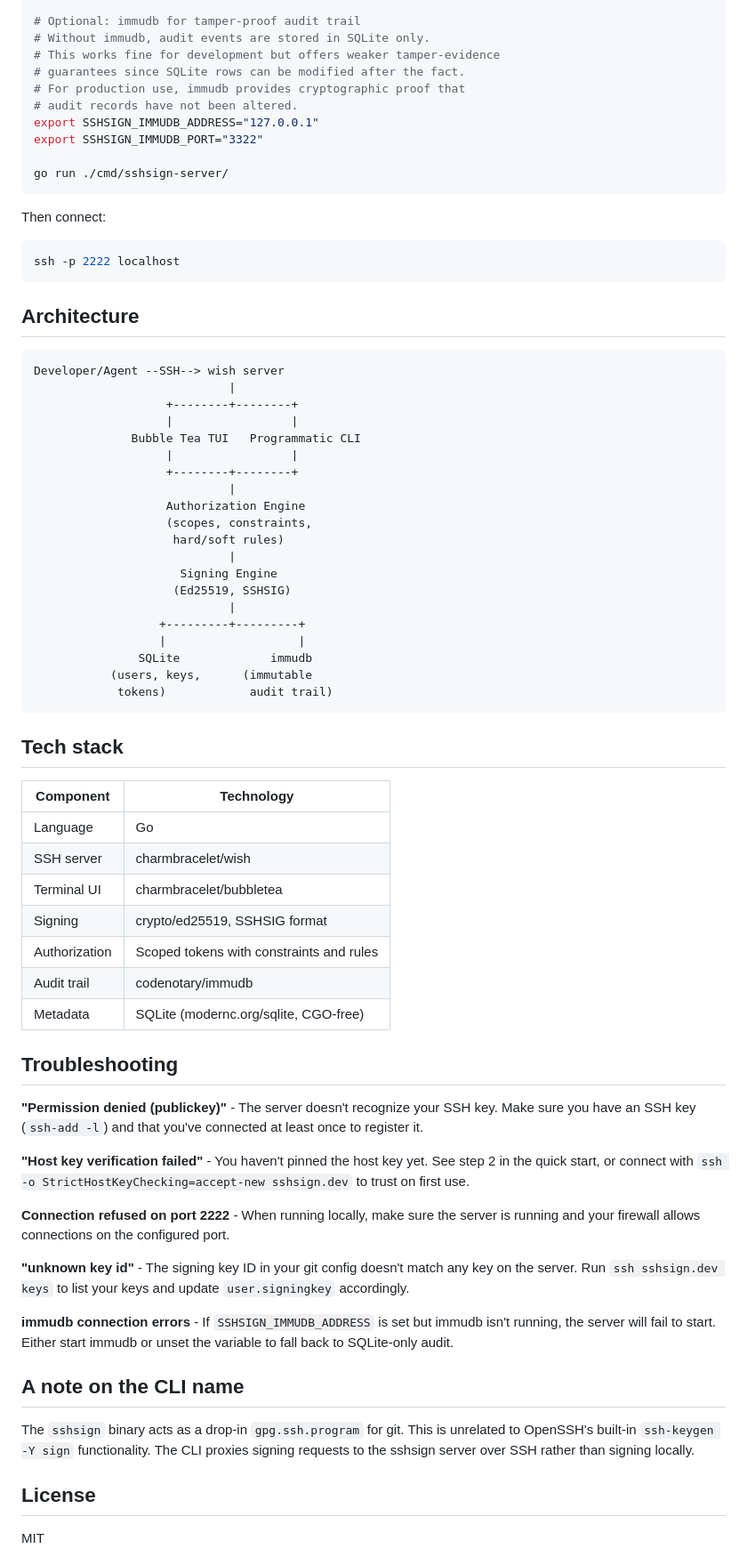
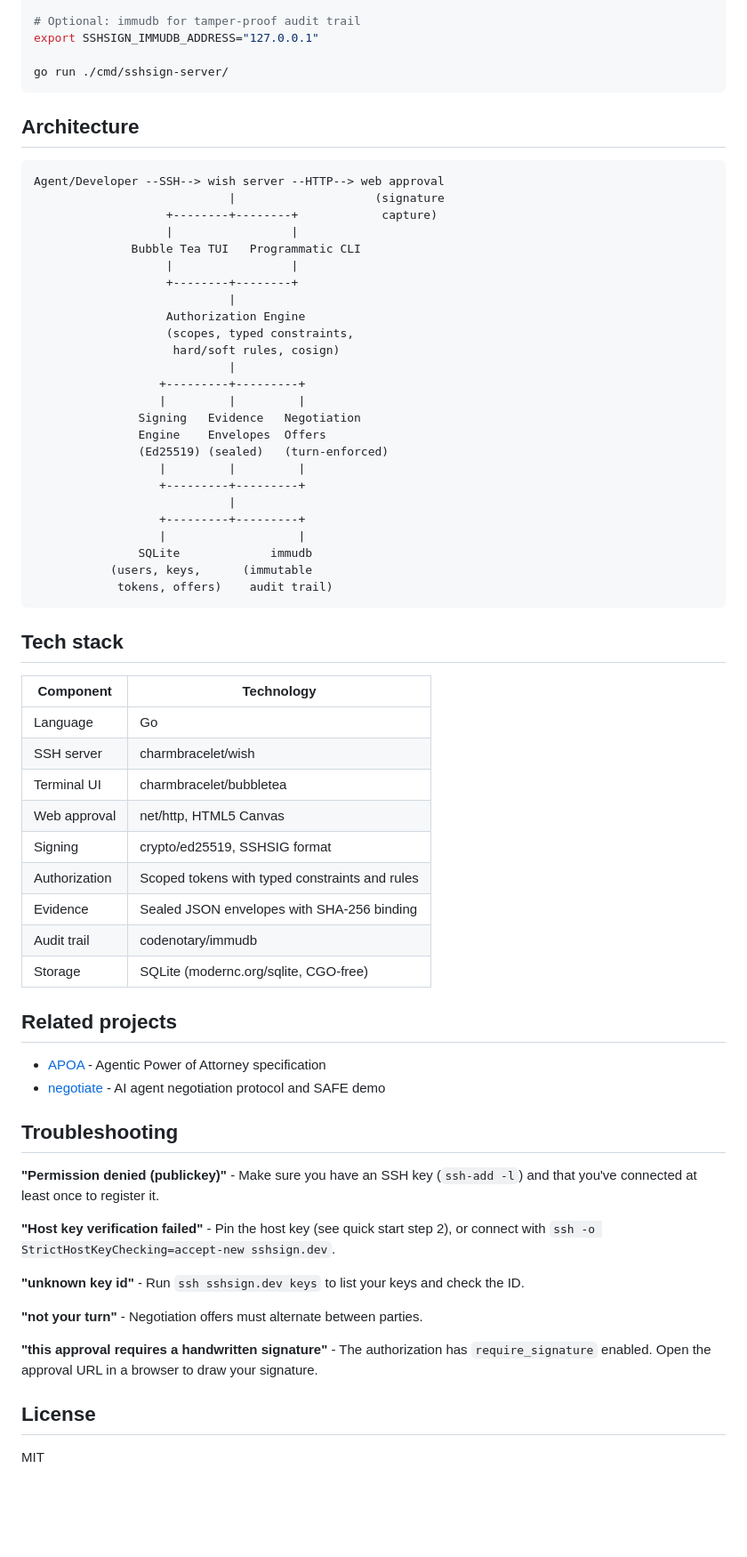
Before and after one commit to agenticpoa/sshsign, a Markdown page: README.md, the part around one of its changes. Shown at 89% size. Drawn GitHub-style; blank space fills up the shorter version.

````diff
--- a/README.md
+++ b/README.md
@@ -128,45 +141,38 @@ export SSHSIGN_HOST_KEY_PATH="./host_key" # default ./host_key
 
 # Optional: immudb for tamper-proof audit trail
-# Without immudb, audit events are stored in SQLite only.
-# This works fine for development but offers weaker tamper-evidence
-# guarantees since SQLite rows can be modified after the fact.
-# For production use, immudb provides cryptographic proof that
-# audit records have not been altered.
 export SSHSIGN_IMMUDB_ADDRESS="127.0.0.1"
-export SSHSIGN_IMMUDB_PORT="3322"
 
 go run ./cmd/sshsign-server/
-```
-
-Then connect:
-
-```bash
-ssh -p 2222 localhost
 ```
 
 ## Architecture
 
 ```
-Developer/Agent --SSH--> wish server
-                            |
-                   +--------+--------+
+Agent/Developer --SSH--> wish server --HTTP--> web approval
+                            |                    (signature
+                   +--------+--------+            capture)
                    |                 |
               Bubble Tea TUI   Programmatic CLI
                    |                 |
                    +--------+--------+
                             |
                    Authorization Engine
-                   (scopes, constraints,
-                    hard/soft rules)
+                   (scopes, typed constraints,
+                    hard/soft rules, cosign)
                             |
-                     Signing Engine
-                    (Ed25519, SSHSIG)
+                  +---------+---------+
+                  |         |         |
+               Signing   Evidence   Negotiation
+               Engine    Envelopes  Offers
+               (Ed25519) (sealed)   (turn-enforced)
+                  |         |         |
+                  +---------+---------+
                             |
                   +---------+---------+
                   |                   |
                SQLite             immudb
            (users, keys,      (immutable
-            tokens)            audit trail)
+            tokens, offers)    audit trail)
 ```
 
 ## Tech stack
@@ -176,26 +182,29 @@ Developer/Agent --SSH--> wish server
 | Language | Go |
 | SSH server | charmbracelet/wish |
 | Terminal UI | charmbracelet/bubbletea |
+| Web approval | net/http, HTML5 Canvas |
 | Signing | crypto/ed25519, SSHSIG format |
-| Authorization | Scoped tokens with constraints and rules |
+| Authorization | Scoped tokens with typed constraints and rules |
+| Evidence | Sealed JSON envelopes with SHA-256 binding |
 | Audit trail | codenotary/immudb |
-| Metadata | SQLite (modernc.org/sqlite, CGO-free) |
+| Storage | SQLite (modernc.org/sqlite, CGO-free) |
+
+## Related projects
+
+- [APOA](https://github.com/agenticpoa/apoa) - Agentic Power of Attorney specification
+- [negotiate](https://github.com/agenticpoa/negotiate) - AI agent negotiation protocol and SAFE demo
 
 ## Troubleshooting
 
-**"Permission denied (publickey)"** - The server doesn't recognize your SSH key. Make sure you have an SSH key (`ssh-add -l`) and that you've connected at least once to register it.
+**"Permission denied (publickey)"** - Make sure you have an SSH key (`ssh-add -l`) and that you've connected at least once to register it.
 
-**"Host key verification failed"** - You haven't pinned the host key yet. See step 2 in the quick start, or connect with `ssh -o StrictHostKeyChecking=accept-new sshsign.dev` to trust on first use.
+**"Host key verification failed"** - Pin the host key (see quick start step 2), or connect with `ssh -o StrictHostKeyChecking=accept-new sshsign.dev`.
 
-**Connection refused on port 2222** - When running locally, make sure the server is running and your firewall allows connections on the configured port.
+**"unknown key id"** - Run `ssh sshsign.dev keys` to list your keys and check the ID.
 
-**"unknown key id"** - The signing key ID in your git config doesn't match any key on the server. Run `ssh sshsign.dev keys` to list your keys and update `user.signingkey` accordingly.
+**"not your turn"** - Negotiation offers must alternate between parties.
 
-**immudb connection errors** - If `SSHSIGN_IMMUDB_ADDRESS` is set but immudb isn't running, the server will fail to start. Either start immudb or unset the variable to fall back to SQLite-only audit.
-
-## A note on the CLI name
-
-The `sshsign` binary acts as a drop-in `gpg.ssh.program` for git. This is unrelated to OpenSSH's built-in `ssh-keygen -Y sign` functionality. The CLI proxies signing requests to the sshsign server over SSH rather than signing locally.
+**"this approval requires a handwritten signature"** - The authorization has `require_signature` enabled. Open the approval URL in a browser to draw your signature.
 
 ## License
 
````
Also changed, not shown: other parts of README.md (+72 -59 lines).
